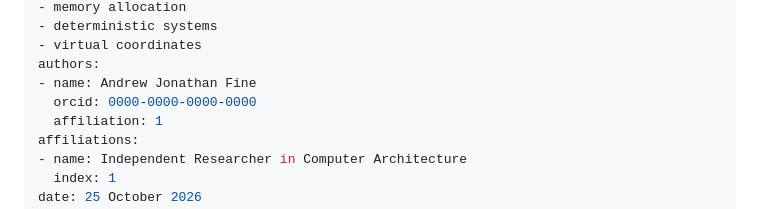
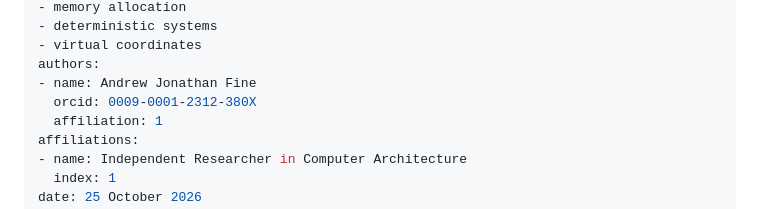
Before and after one commit to IronAutie/iscandar, a Markdown page: paper.md, the part around the change. GitHub-like rendering.

Commit message:
Set author ORCID in paper.md

```diff
--- a/paper.md
+++ b/paper.md
@@ -8,7 +8,7 @@ tags:
 - virtual coordinates
 authors:
 - name: Andrew Jonathan Fine
-  orcid: 0000-0000-0000-0000
+  orcid: 0009-0001-2312-380X
   affiliation: 1
 affiliations:
 - name: Independent Researcher in Computer Architecture
```
